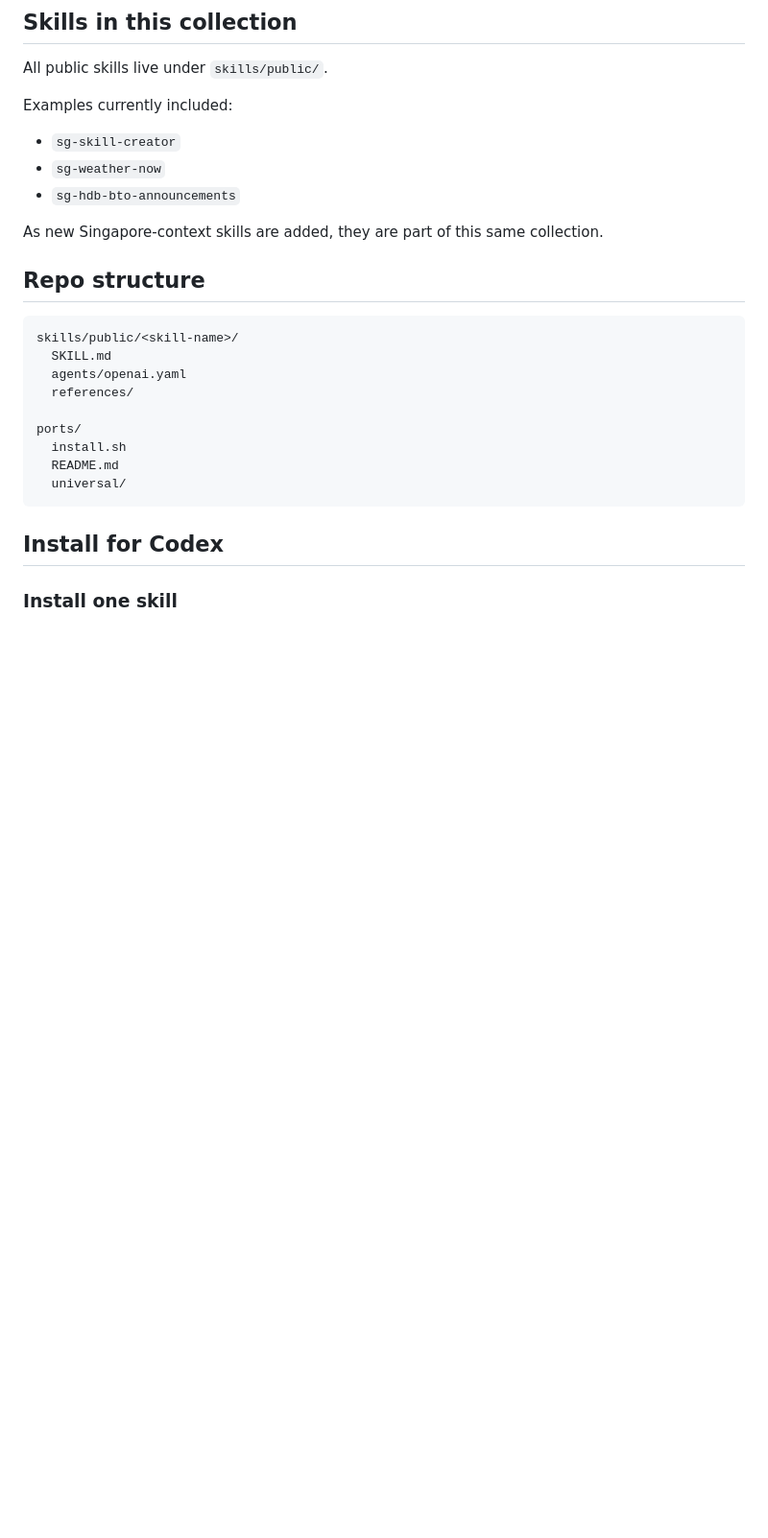
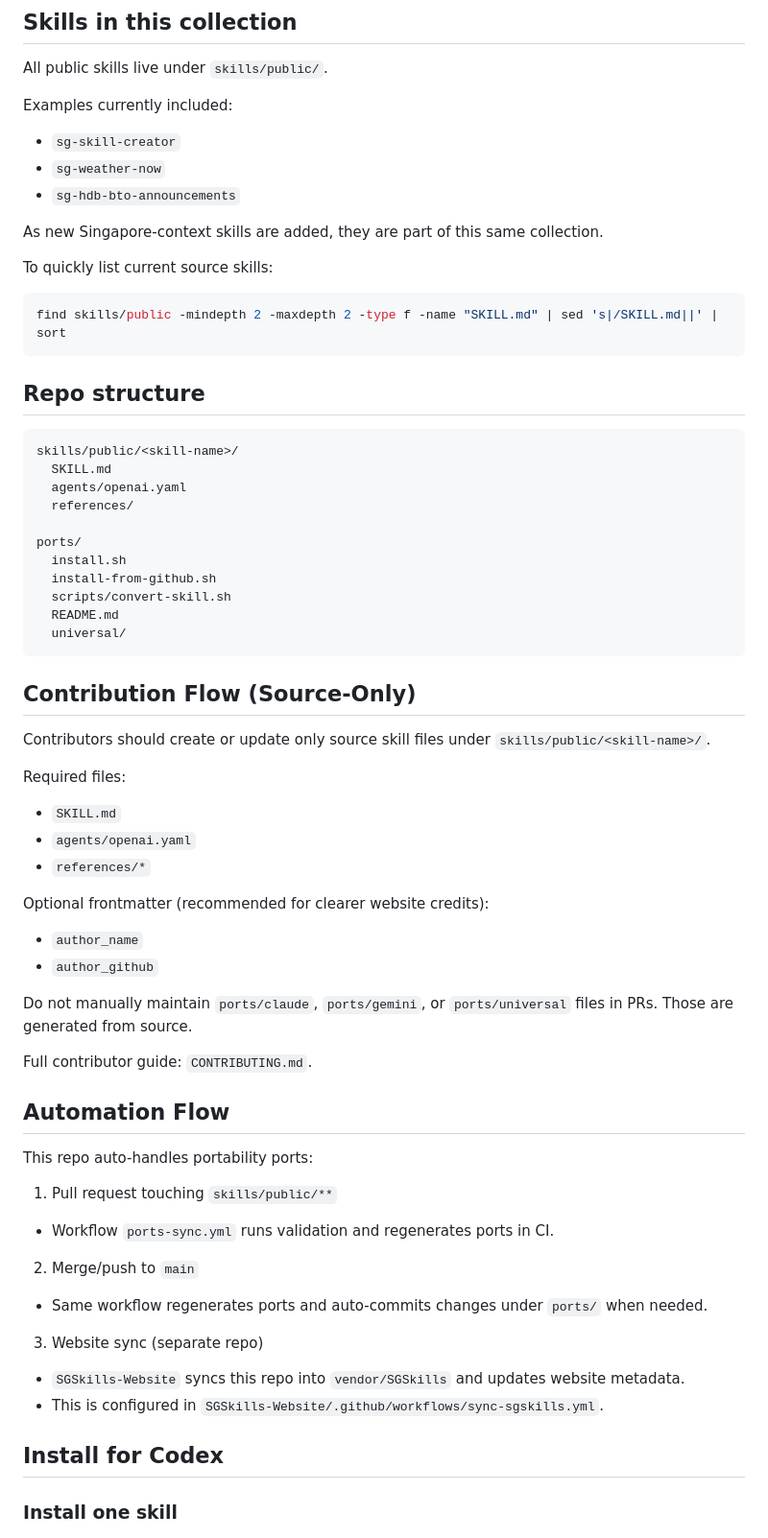
Before and after one commit to Jagatees/SGSkills, a Markdown page: README.md, the part around one of its changes. Shown at 96% size. Rendered like a GitHub page; blank space fills up the shorter version.

Commit message:
Clarify contribution and automation flow in README

````diff
--- a/README.md
+++ b/README.md
@@ -24,6 +24,12 @@ Examples currently included:
 
 As new Singapore-context skills are added, they are part of this same collection.
 
+To quickly list current source skills:
+
+```bash
+find skills/public -mindepth 2 -maxdepth 2 -type f -name "SKILL.md" | sed 's|/SKILL.md||' | sort
+```
+
 ## Repo structure
 
 ```text
@@ -34,9 +40,43 @@ skills/public/<skill-name>/
 
 ports/
   install.sh
+  install-from-github.sh
+  scripts/convert-skill.sh
   README.md
   universal/
 ```
+
+## Contribution Flow (Source-Only)
+
+Contributors should create or update only source skill files under `skills/public/<skill-name>/`.
+
+Required files:
+- `SKILL.md`
+- `agents/openai.yaml`
+- `references/*`
+
+Optional frontmatter (recommended for clearer website credits):
+- `author_name`
+- `author_github`
+
+Do not manually maintain `ports/claude`, `ports/gemini`, or `ports/universal` files in PRs.
+Those are generated from source.
+
+Full contributor guide: `CONTRIBUTING.md`.
+
+## Automation Flow
+
+This repo auto-handles portability ports:
+
+1. Pull request touching `skills/public/**`
+- Workflow `ports-sync.yml` runs validation and regenerates ports in CI.
+
+2. Merge/push to `main`
+- Same workflow regenerates ports and auto-commits changes under `ports/` when needed.
+
+3. Website sync (separate repo)
+- `SGSkills-Website` syncs this repo into `vendor/SGSkills` and updates website metadata.
+- This is configured in `SGSkills-Website/.github/workflows/sync-sgskills.yml`.
 
 ## Install for Codex
 
````
Also changed, not shown: other parts of README.md (+2 -0 lines).
